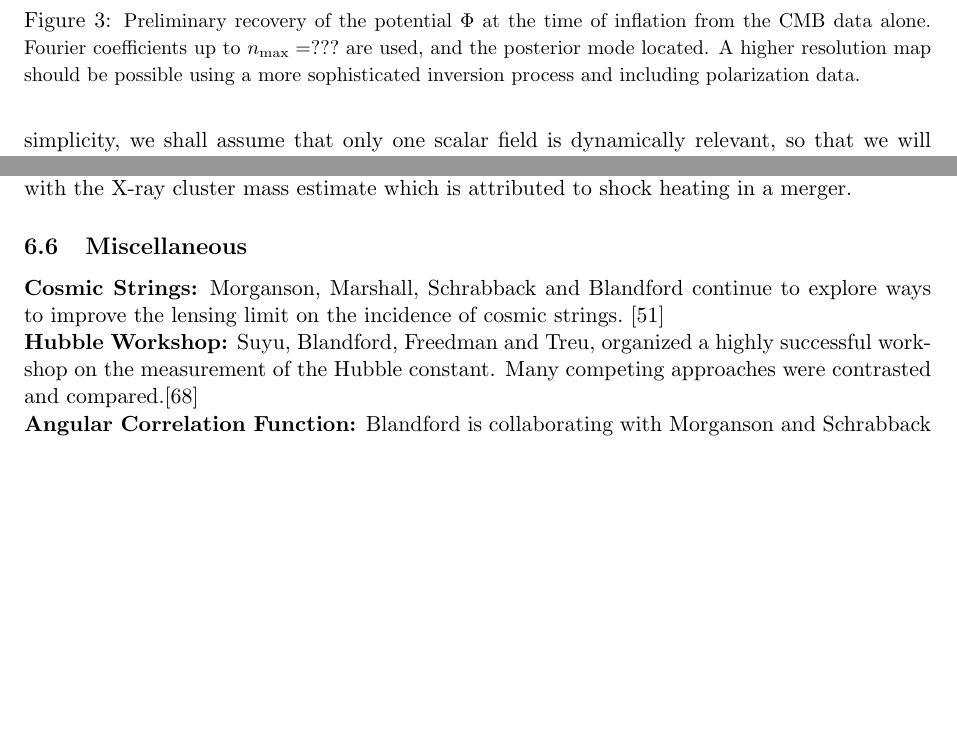
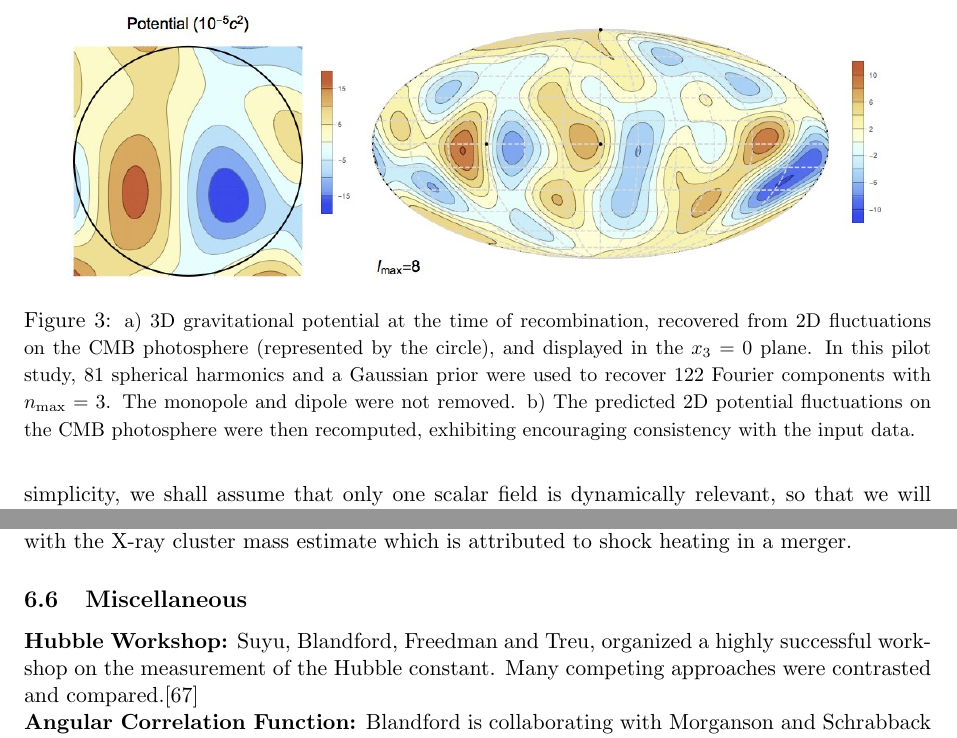
Before and after one commit to LaurencePeanuts/Music, a LaTeX document (doc/proposals/2015NSF/prodes.tex): two parts of pages 6 and 15 of 23, joined at a grey line, cut so that both start at the same text, the shorter picture padded with empty space. Compiled offline with pdfLaTeX; a missing bibliography style is replaced by a similar one.

Commit message:
Final version, with figs 3 and 5 plus their captions, and cosmic strings removed to meet 15 page limit.

```diff
--- a/doc/proposals/2015NSF/prodes.tex
+++ b/doc/proposals/2015NSF/prodes.tex
@@ -133,5 +143,15 @@ using mock data, we have found that it is possible to solve for stable, low orde
-\caption{{\small Preliminary recovery of the potential $\Phi$ at the time of inflation from the CMB data alone. Fourier coefficients up to $n_{\rm max}=???$ are used, and the posterior mode located. A higher resolution map should be possible using a more sophisticated inversion process and including polarization data.}}
+\includegraphics[width=0.9\linewidth]{figures/nsffig3.jpg}
+\caption{{\small a) 3D gravitational potential at the time
+of recombination, recovered from 2D fluctuations on the CMB
+photosphere (represented by the circle), and displayed in the
+$x_3=0$ plane. In this pilot study, 81 spherical harmonics and a
+Gaussian prior were used to recover 122 Fourier components with
+$n_{\rm max}=3$. The monopole and dipole were not removed.   b) The
+predicted 2D potential fluctuations on the CMB photosphere
+were then recomputed,
+exhibiting encouraging consistency with the input data.}}
 \end{figure}
+%%%%%%%%%%%%%%%%%%%%%%%%%%%%%%%%%
 
 \ni{\bf Inflationary Origin of Perturbations and Hyperparameter Estimation:}
 As explained above, inflation provides a mechanism for seeding perturbations in the CMB from quantum fluctuations in the early Universe. It is standard, as we shall do here, for most models to assume that the main matter components during inflation are in the form of scalar fields.%, an assumption which shall be adopted in what follows
@@ -315,9 +337,10 @@ A new approach to demonstrating the stripping of dark matter from the halos arou
 
 \ni{\bf Chandra Observations of the Largest Quasar Lens:}
 Blandford and Schrabback have participated in a investigation led by former postdoc Oguri to analyze Chandra observations of the largest separation, triply-imaged quasar, SDSS J 1029+2623.~\cite{Ota:2012}~\cite{Oguri:2013} The X-ray observations from the associated z=0.58 rich cluster exhibit a subpeak suggestive of a merger and a mass consistent with that obtained from gravitational lensing. The consistency of the magnifications suggested that microlensing is not important in this system. However, their ratios point to the presence of dark matter substructure. A multi-telescope study of this massive X-ray cluster has been performed, finding additional multiple images, measuring a time delay and performing a weak lensing analysis. The lens model is able to account for the salient features of these observations, deriving a magnification of a background quasar of 30. There is a serious discrepancy with the X-ray cluster mass estimate which is attributed to shock heating in a merger.
+
 \subsection{Miscellaneous}
-\ni{\bf Cosmic Strings:}
-Morganson, Marshall, Schrabback and Blandford continue to explore ways to improve the lensing limit on the incidence of cosmic strings.~\cite{Morganson:2010}
+% \ni{\bf Cosmic Strings:}
+% Morganson, Marshall, Schrabback and Blandford continue to explore ways to improve the lensing limit on the incidence of cosmic strings.~\cite{Morganson:2010}
 
 \ni{\bf Hubble Workshop:}
 Suyu, Blandford, Freedman and Treu, organized a highly successful workshop on the measurement of the Hubble constant. Many competing approaches were contrasted and compared.\cite{Suyu:2012}
```
Also changed, not shown: doc/proposals/2015NSF/figures/nsffig3.jpg (added), doc/proposals/2015NSF/figures/nsffig5.jpg (added), doc/proposals/2015NSF/figures/nsffig5.pdf (added), doc/proposals/2015NSF/prodes.tex (22 more changed lines), 2 other files.
